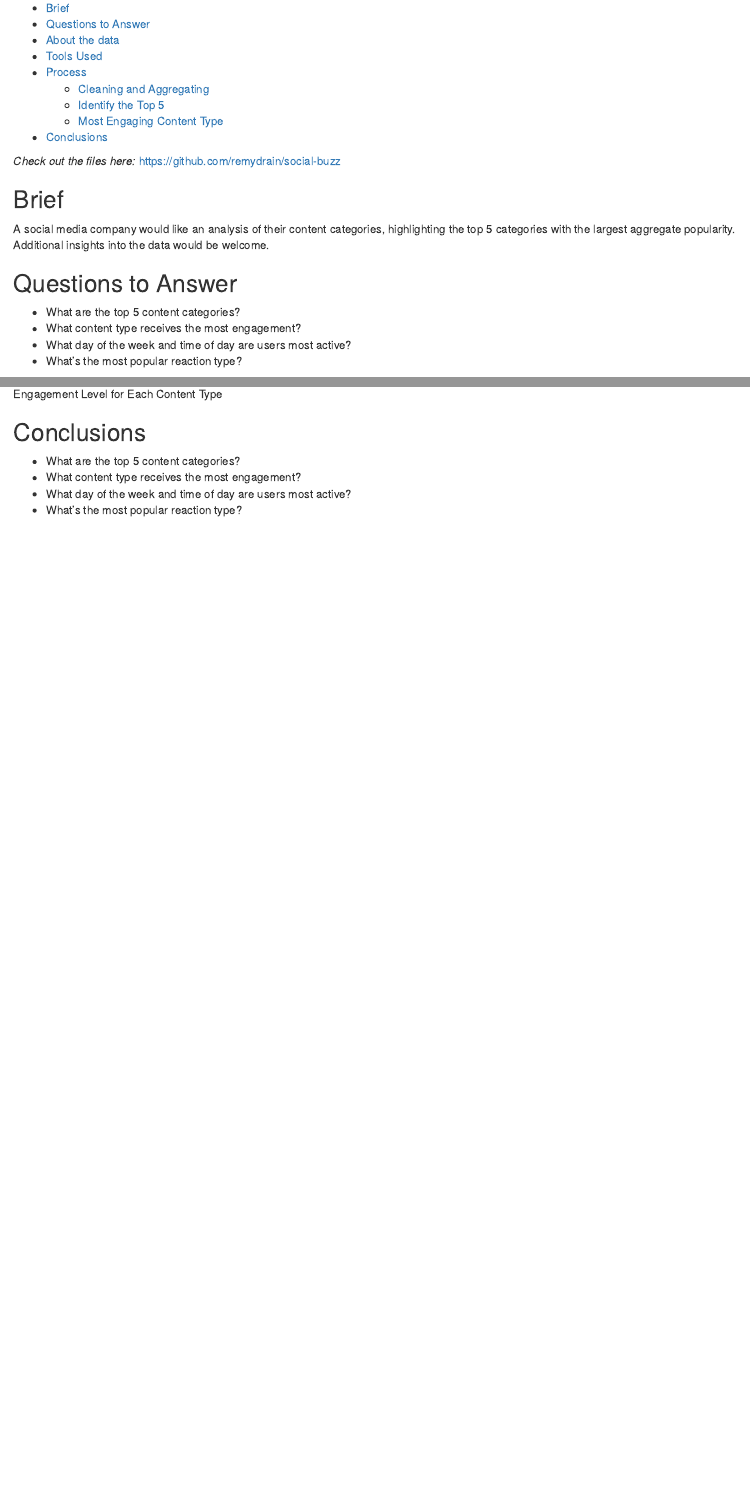
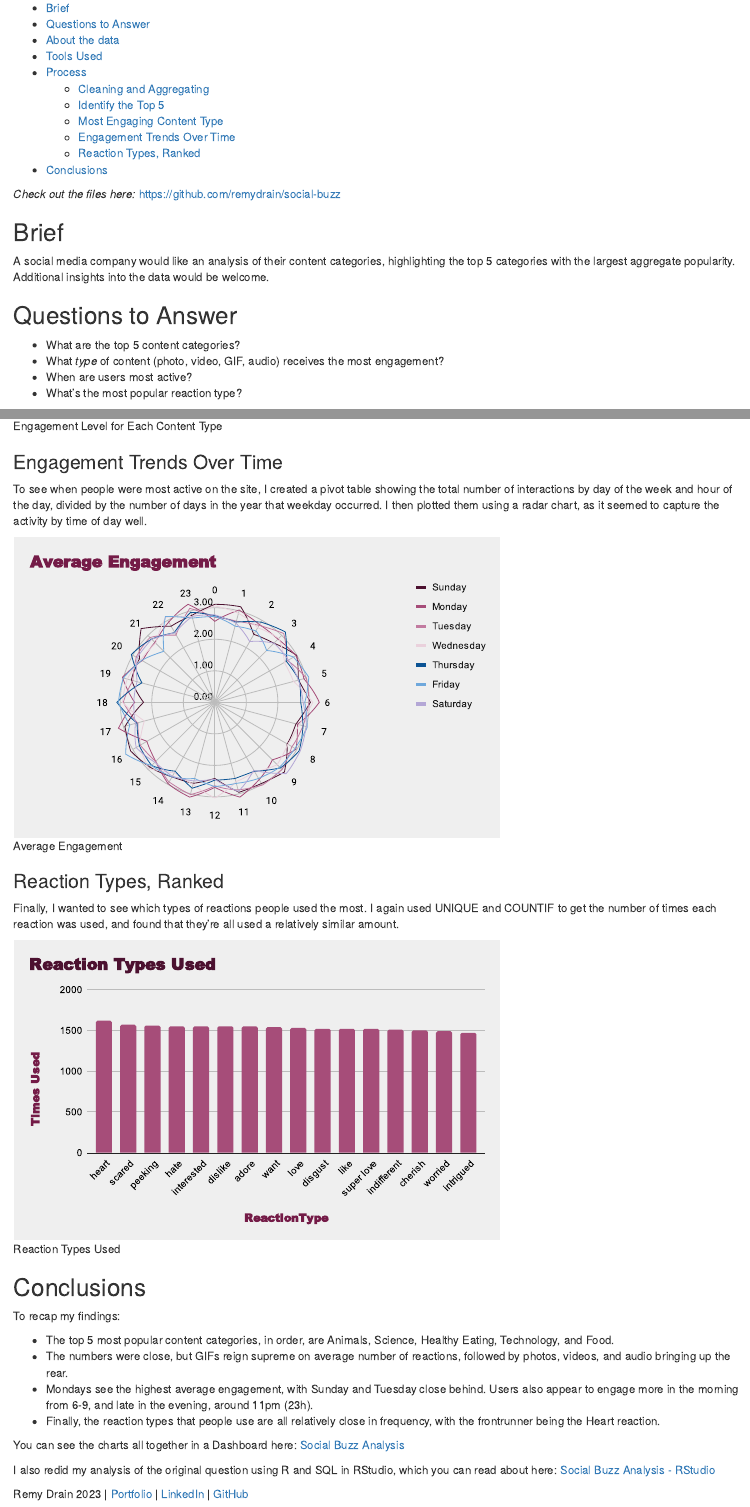
Before and after one commit to remydrain/social-buzz, an R Markdown document (index.Rmd): the page in a window 1100 px wide, from 130 px down, and a second part further down, joined at a grey line. Rendered offline with R 4.5, knitr and Pandoc, with nearby package versions.

Commit message:
Add to report
Added visualizations and finished analysis. Updated conclusion and replaced old index page with updated analysis.

```diff
--- a/social-buzz.Rmd
+++ b/index.Rmd
@@ -17,8 +17,8 @@ A social media company would like an analysis of their content categories, highl
 
 ## Questions to Answer
 * What are the top 5 content categories?
-* What content type receives the most engagement?
-* What day of the week and time of day are users most active?
+* What *type* of content (photo, video, GIF, audio) receives the most engagement?
+* When are users most active?
 * What's the most popular reaction type?
 
 ## About the data
@@ -81,25 +81,28 @@ Now that I had the main objective done, I could explore the data further with my
 
-![Engagement Level for Each Content Type](images/07-content-type-engagement.svg)
+![Engagement Level for Each Content Type](images/07_content-type-engagement.svg)
+
+### Engagement Trends Over Time
+To see when people were most active on the site, I created a pivot table showing the total number of interactions by day of the week and hour of the day, divided by the number of days in the year that weekday occurred. I then plotted them using a radar chart, as it seemed to capture the activity by time of day well.
+
+![Average Engagement](images/08_average-engagement.svg)
+
+### Reaction Types, Ranked
+Finally, I wanted to see which types of reactions people used the most. I again used UNIQUE and COUNTIF to get the number of times each reaction was used, and found that they're all used a relatively similar amount.
+
+![Reaction Types Used](images/09_reaction-types.svg)
+
+## Conclusions
+To recap my findings:
+
+* The top 5 most popular content categories, in order, are Animals, Science, Healthy Eating, Technology, and Food.
+* The numbers were close, but GIFs reign supreme on average number of reactions, followed by photos, videos, and audio bringing up the rear.
+* Mondays see the highest average engagement, with Sunday and Tuesday close behind. Users also appear to engage more in the morning from 6-9, and late in the evening, around 11pm (23h).
+* Finally, the reaction types that people use are all relatively close in frequency, with the frontrunner being the Heart reaction.
+
+You can see the charts all together in a Dashboard here: [Social Buzz Analysis](https://docs.google.com/spreadsheets/d/e/2PACX-1vQlYslstR4W85d0dPqsngWEyDLB1A3vd99ueIOO5NG2OUlkjv4_iyHg7yOZ7OVqQXCSnSZqRLQzU3OC/pubhtml?gid=901893221&single=true)
+
+I also redid my analysis of the original question using R and SQL in RStudio, which you can read about here: [Social Buzz Analysis - RStudio](/analysis_social-buzz.html)
 
 
 
-
-
-
-
-
-
-
-
-
-
-
-
-
-
-## Conclusions
-
-* What are the top 5 content categories?
-* What content type receives the most engagement?
-* What day of the week and time of day are users most active?
-* What's the most popular reaction type?
+Remy Drain 2023 | [Portfolio](https://remydrain.github.io) | [LinkedIn](https://www.linkedin.com/in/remydrain) | [GitHub](https://www.github.com/remydrain)
```
Also changed, not shown: analysis_social-buzz.html (added), images/07-content-type-engagement.svg (deleted), images/07_content-type-engagement.svg (added), images/08_average-engagement.svg (added), images/09_reaction-types.svg (added), index.html, social-buzz.html, index.Rmd (2 more changed lines).
